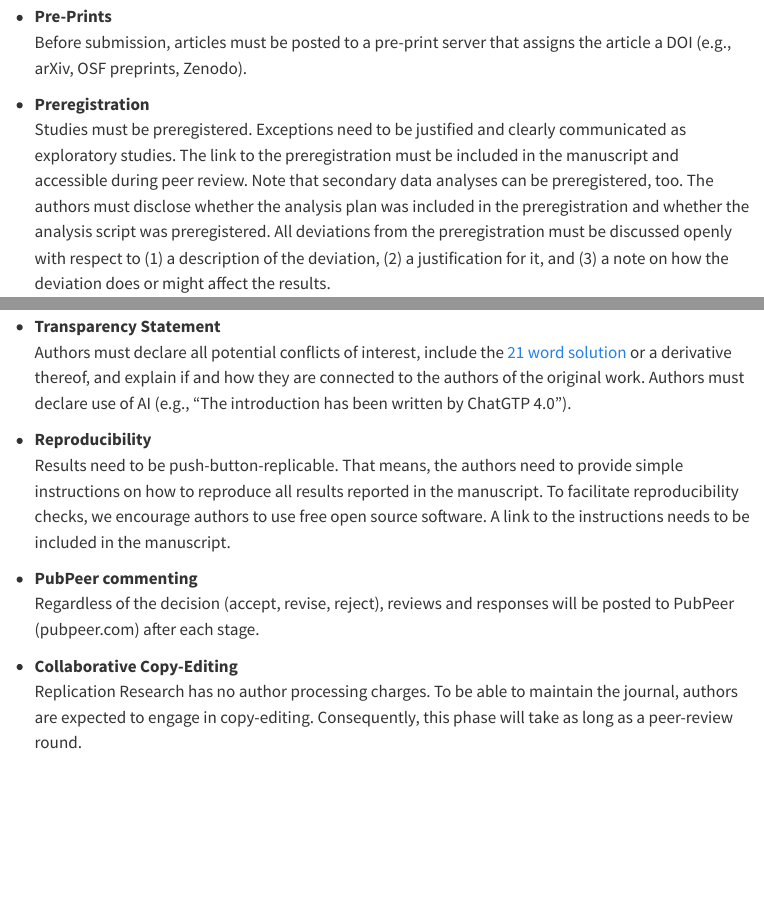
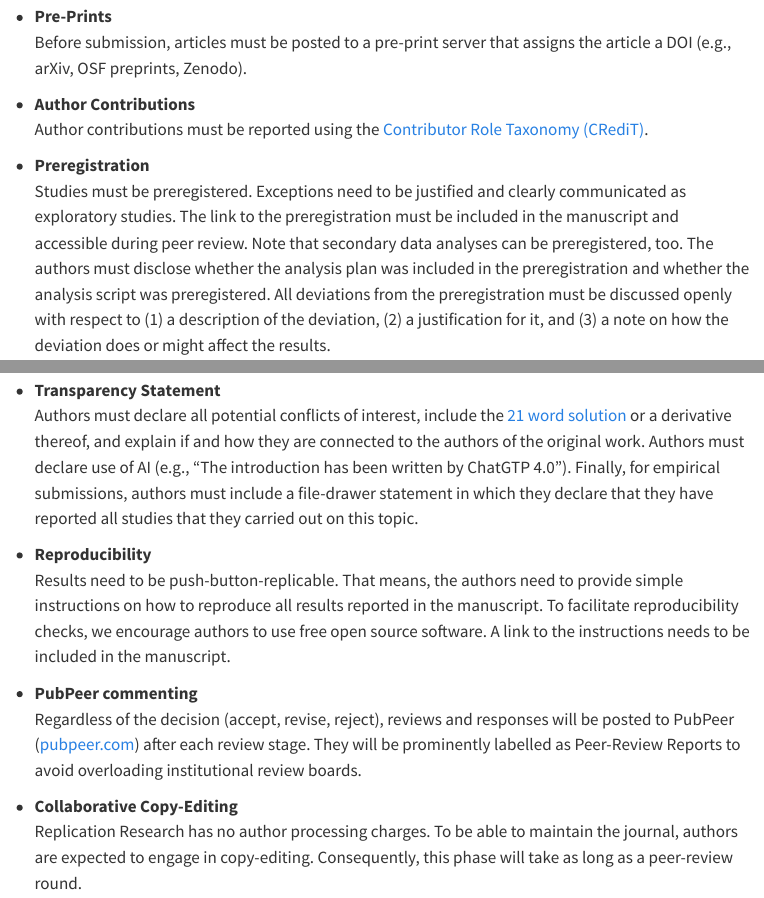
Before and after one commit to LukasRoeseler/replicationresearch_mockup, a Quarto document (submissions.qmd): the page in a window 1100 px wide, from 960 px down, and a second part further down, joined at a grey line. Rendered offline with R 4.5, knitr and Pandoc in place of Quarto, with nearby package versions; menus at the side of the page are left out.

Commit message:
Submission guidelines were updated

```diff
--- a/submissions.qmd
+++ b/submissions.qmd
@@ -32,6 +32,9 @@ Please note that the entire review process is open and reviews will be permanent
 -   **Pre-Prints\
     **Before submission, articles must be posted to a pre-print server that assigns the article a DOI (e.g., arXiv, OSF preprints, Zenodo).
 
+-   **Author Contributions\
+    **Author contributions must be reported using the [Contributor Role Taxonomy (CRediT)](https://credit.niso.org).
+
 -   **Preregistration\
     **Studies must be preregistered. Exceptions need to be justified and clearly communicated as exploratory studies. The link to the preregistration must be included in the manuscript and accessible during peer review. Note that secondary data analyses can be preregistered, too. The authors must disclose whether the analysis plan was included in the preregistration and whether the analysis script was preregistered. All deviations from the preregistration must be discussed openly with respect to (1) a description of the deviation, (2) a justification for it, and (3) a note on how the deviation does or might affect the results.
 
@@ -39,13 +42,13 @@ Please note that the entire review process is open and reviews will be permanent
     **Data, materials, and code must be posted to a trusted repository (e.g., osf.io, researchbox.org, zenodo.org). Links to the repository must be included in the manuscript. Upon acceptance, the authors must create a frozen version of the repository and update all links (e.g., via OSF Registrations). Exceptions to this rule must be identified and justified at article submission (e.g., data privacy, ethical reasons). In these cases, authors must add a justification in their report (Closed Data Statement).
 
 -   **Transparency Statement**\
-    Authors must declare all potential conflicts of interest, include the [21 word solution](http://dx.doi.org/10.2139/ssrn.2160588) or a derivative thereof, and explain if and how they are connected to the authors of the original work. Authors must declare use of AI (e.g., "The introduction has been written by ChatGTP 4.0").
+    Authors must declare all potential conflicts of interest, include the [21 word solution](http://dx.doi.org/10.2139/ssrn.2160588) or a derivative thereof, and explain if and how they are connected to the authors of the original work. Authors must declare use of AI (e.g., "The introduction has been written by ChatGTP 4.0"). Finally, for empirical submissions, authors must include a file-drawer statement in which they declare that they have reported all studies that they carried out on this topic.
 
 -   **Reproducibility\
     **Results need to be push-button-replicable. That means, the authors need to provide simple instructions on how to reproduce all results reported in the manuscript. To facilitate reproducibility checks, we encourage authors to use free open source software. A link to the instructions needs to be included in the manuscript.
 
 -   **PubPeer commenting\
-    **Regardless of the decision (accept, revise, reject), reviews and responses will be posted to PubPeer (pubpeer.com) after each stage.
+    **Regardless of the decision (accept, revise, reject), reviews and responses will be posted to PubPeer ([pubpeer.com](https://pubpeer.com)) after each review stage. They will be prominently labelled as Peer-Review Reports to avoid overloading institutional review boards.
 
 -   **Collaborative Copy-Editing\
     **Replication Research has no author processing charges. To be able to maintain the journal, authors are expected to engage in copy-editing. Consequently, this phase will take as long as a peer-review round.
```
Also changed, not shown: docs/search.json, 5 other files.
